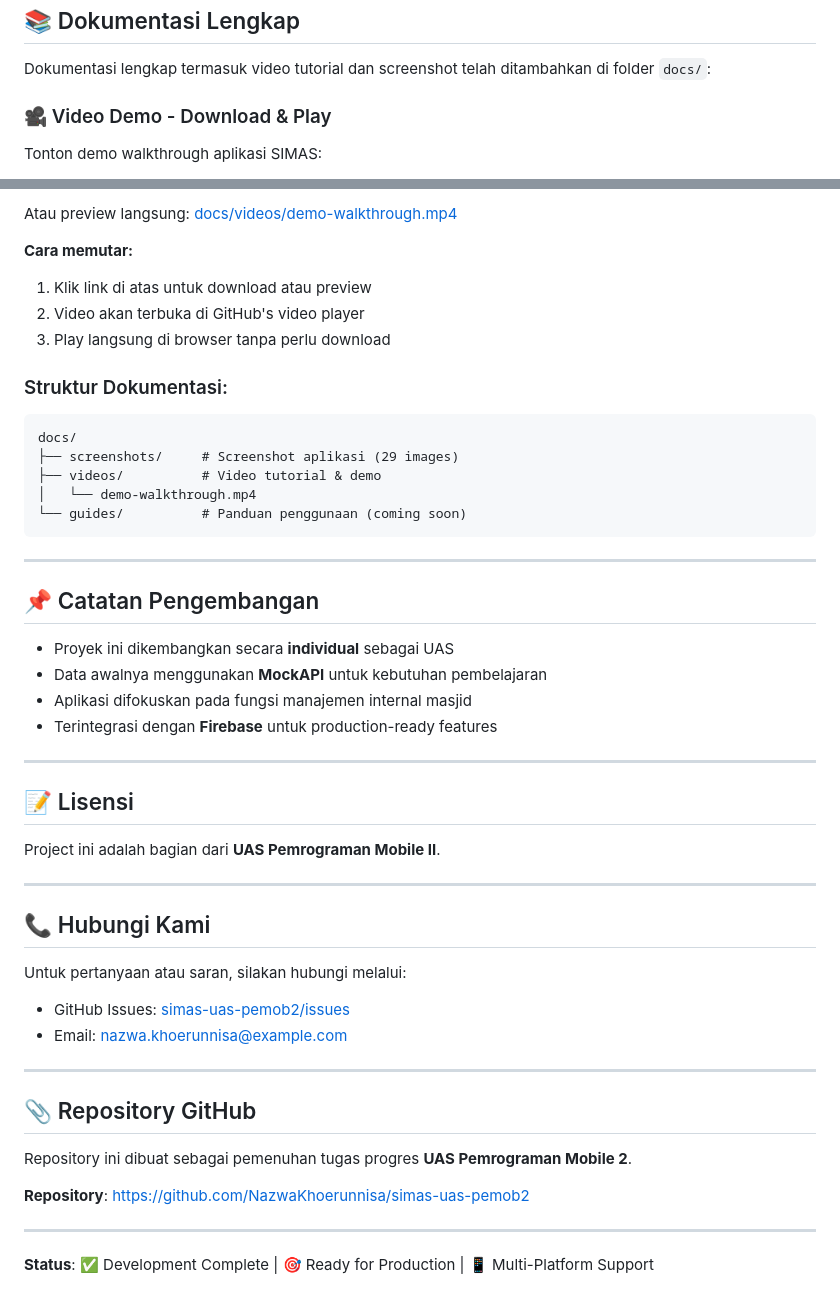
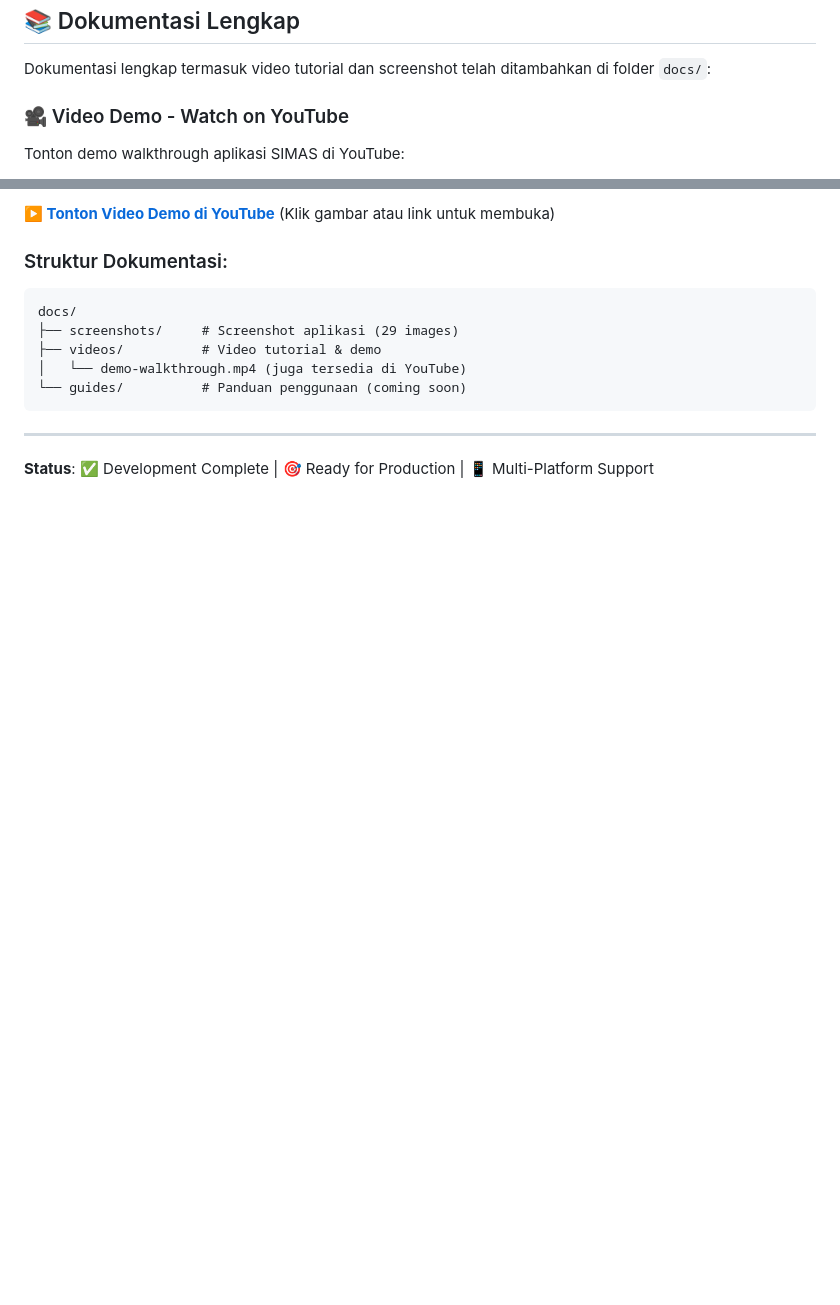
Before and after one commit to NazwaKhoerunnisa/simas-uas-pemob2, a Markdown page: README.md, 2 parts joined by grey strips. Rendered like a GitHub page; blank space fills up the shorter version.

Commit message:
Remove installation guide, project structure, license, contact, and repository sections

````diff
--- a/README.md
+++ b/README.md
@@ -232,7 +148,7 @@ Berikut adalah tampilan dari aplikasi SIMAS:
 
 Dokumentasi lengkap termasuk video tutorial dan screenshot telah ditambahkan di folder `docs/`:
 
-### 🎥 Video Demo - Download & Play
+### 🎥 Video Demo - Watch on YouTube
 
-Tonton demo walkthrough aplikasi SIMAS:
+Tonton demo walkthrough aplikasi SIMAS di YouTube:
 
@@ -240,51 +156,15 @@ Tonton demo walkthrough aplikasi SIMAS:
 
-Atau preview langsung: [docs/videos/demo-walkthrough.mp4](docs/videos/demo-walkthrough.mp4)
-
-**Cara memutar:**
-1. Klik link di atas untuk download atau preview
-2. Video akan terbuka di GitHub's video player
-3. Play langsung di browser tanpa perlu download
+**[▶️ Tonton Video Demo di YouTube](https://youtu.be/fSj1RshMoY8)** (Klik gambar atau link untuk membuka)
 
 ### Struktur Dokumentasi:
 ```
 docs/
 ├── screenshots/     # Screenshot aplikasi (29 images)
 ├── videos/          # Video tutorial & demo
-│   └── demo-walkthrough.mp4
+│   └── demo-walkthrough.mp4 (juga tersedia di YouTube)
 └── guides/          # Panduan penggunaan (coming soon)
 ```
 
 ---
 
-## 📌 Catatan Pengembangan
-
-* Proyek ini dikembangkan secara **individual** sebagai UAS
-* Data awalnya menggunakan **MockAPI** untuk kebutuhan pembelajaran
-* Aplikasi difokuskan pada fungsi manajemen internal masjid
-* Terintegrasi dengan **Firebase** untuk production-ready features
-
----
-
-## 📝 Lisensi
-
-Project ini adalah bagian dari **UAS Pemrograman Mobile II**.
-
----
-
-## 📞 Hubungi Kami
-
-Untuk pertanyaan atau saran, silakan hubungi melalui:
-- GitHub Issues: [simas-uas-pemob2/issues](https://github.com/NazwaKhoerunnisa/simas-uas-pemob2/issues)
-- Email: nazwa.khoerunnisa@example.com
-
----
-
-## 📎 Repository GitHub
-
-Repository ini dibuat sebagai pemenuhan tugas progres **UAS Pemrograman Mobile 2**.
-
-**Repository**: https://github.com/NazwaKhoerunnisa/simas-uas-pemob2
-
----
-
 **Status**: ✅ Development Complete | 🎯 Ready for Production | 📱 Multi-Platform Support
````
Also changed, not shown: other parts of README.md (+1 -85 lines).
